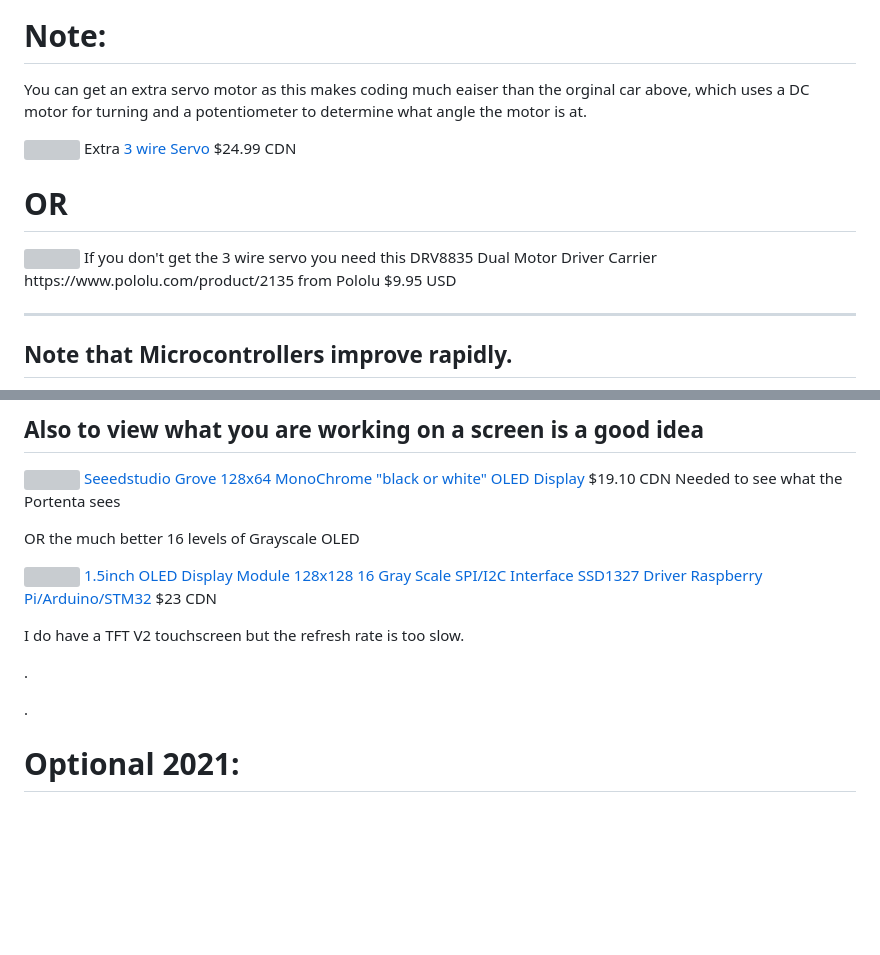
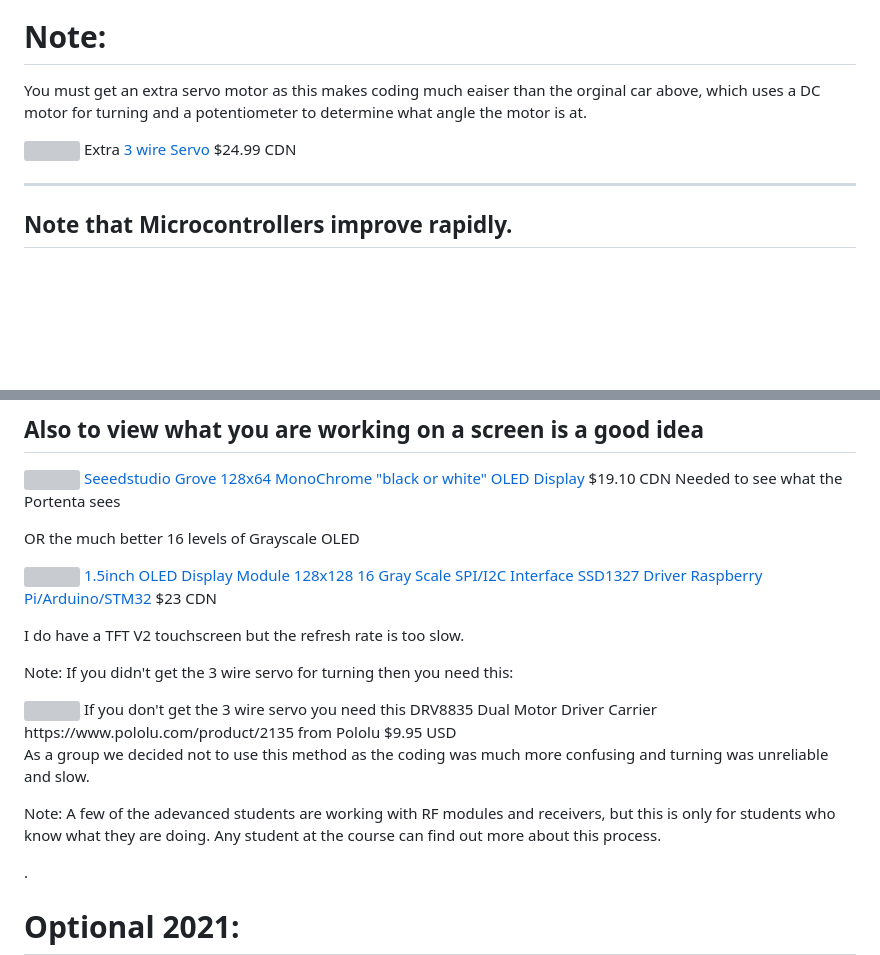
Before and after one commit to hpssjellis/machine-learning-gearbots-jer, a Markdown page: price-list.md, 2 parts joined by grey strips. GitHub-like rendering; blank space fills up the shorter version; grey boxes are pictures that could not be loaded.

```diff
--- a/price-list.md
+++ b/price-list.md
@@ -30,17 +30,12 @@ Located at #1 - 33232 South Fraser Way
 
 # Note:
 
-You can get an extra servo motor as this makes coding much eaiser than the orginal car above, which uses a DC motor for turning and a potentiometer to determine what angle the motor is at.
+You must get an extra servo motor as this makes coding much eaiser than the orginal car above, which uses a DC motor for turning and a potentiometer to determine what angle the motor is at.
 
 <img src="https://user-images.githubusercontent.com/5605614/133374152-65006148-0003-4ddc-87bb-1dade1220466.png" width=400 />  Extra [3 wire Servo ](https://www.rcpro.ca/collections/shredder/products/shredder-3-wires-19gram-metal-gear-servo) $24.99 CDN
 
 
-# OR
 
-
-<img src="https://user-images.githubusercontent.com/5605614/133374173-5b7151d8-e30d-4162-8eb1-fb6f80b20638.png" width=400 />
- If you don't get the 3 wire servo you need this
- DRV8835 Dual Motor Driver Carrier  https://www.pololu.com/product/2135      from Pololu $9.95 USD
 
 
 
@@ -98,7 +93,18 @@ OR the much better 16 levels of Grayscale OLED<br>
 
 I do have a TFT V2 touchscreen but the refresh rate is too slow.
 
-.
+Note: If you didn't get the 3 wire servo for turning then you need this:
+
+
+<img src="https://user-images.githubusercontent.com/5605614/133374173-5b7151d8-e30d-4162-8eb1-fb6f80b20638.png" width=400 />
+ If you don't get the 3 wire servo you need this
+ DRV8835 Dual Motor Driver Carrier  https://www.pololu.com/product/2135      from Pololu $9.95 USD
+
+ As a group we decided not to use this method as the coding was much more confusing and turning was unreliable and slow.
+
+
+ Note: A few of the adevanced students are working with RF modules and receivers, but this is only for students who know what they are doing. Any student at the course can find out more about this process.
+
 
 
 .
```
